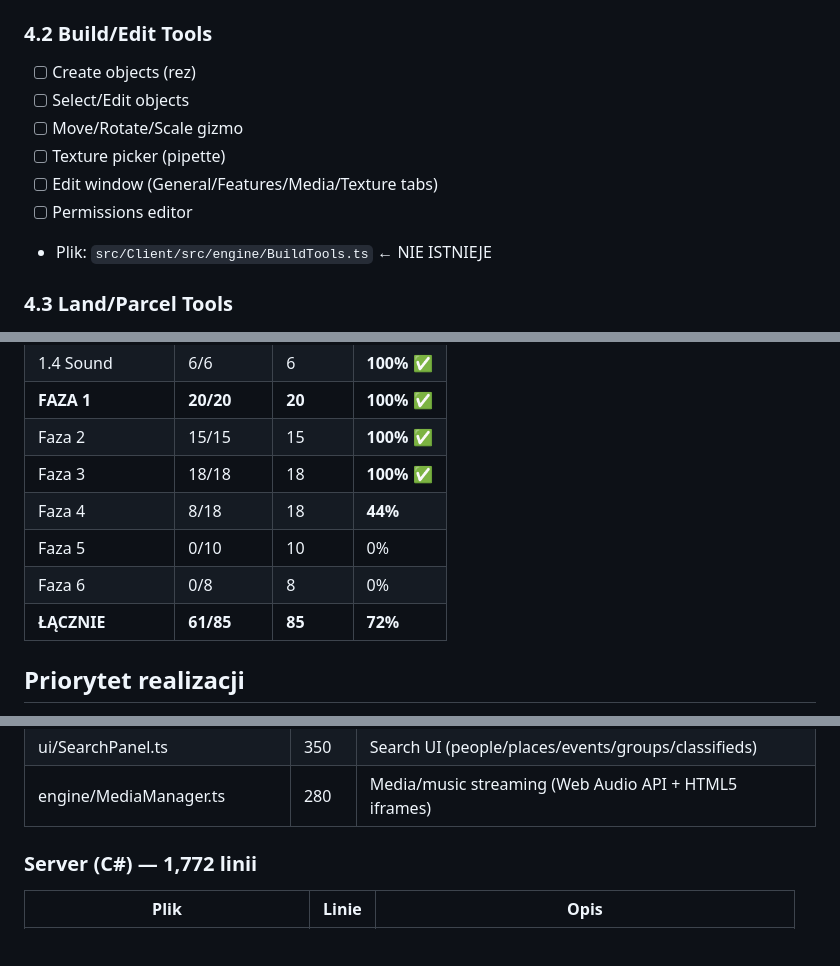
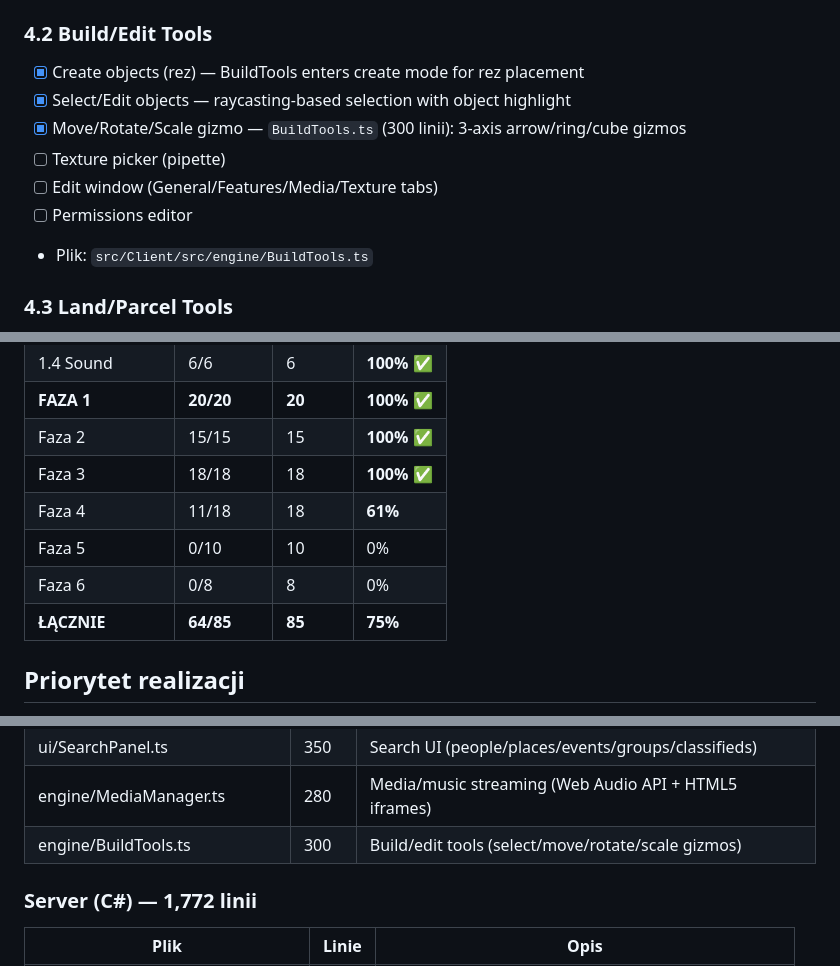
Before and after one commit to tasia-ai/igrid-viewer, a Markdown page: PLAN.md, 3 parts joined by grey strips. GitHub-like rendering; blank space fills up the shorter version.

Commit message:
docs: Faza 4 at 61%, overall 75% (64/85) — 3/4 of the way there!

```diff
--- a/PLAN.md
+++ b/PLAN.md
@@ -123,13 +123,13 @@
 - Serwer: `client.Directory` API (SearchPeople/Places/Events/Groups/Classifieds hub methods)
 
 ### 4.2 Build/Edit Tools
-- [ ] Create objects (rez)
-- [ ] Select/Edit objects
-- [ ] Move/Rotate/Scale gizmo
+- [x] Create objects (rez) — BuildTools enters create mode for rez placement
+- [x] Select/Edit objects — raycasting-based selection with object highlight
+- [x] Move/Rotate/Scale gizmo — `BuildTools.ts` (300 linii): 3-axis arrow/ring/cube gizmos
 - [ ] Texture picker (pipette)
 - [ ] Edit window (General/Features/Media/Texture tabs)
 - [ ] Permissions editor
-- Plik: `src/Client/src/engine/BuildTools.ts` ← NIE ISTNIEJE
+- Plik: `src/Client/src/engine/BuildTools.ts`
 
 ### 4.3 Land/Parcel Tools
 - [ ] Buy/Sell parcels
@@ -231,10 +231,10 @@
 | **FAZA 1** | **20/20** | **20** | **100%** ✅ |
 | Faza 2 | 15/15 | 15 | **100%** ✅ |
 | Faza 3 | 18/18 | 18 | **100%** ✅ |
-| Faza 4 | 8/18 | 18 | **44%** |
+| Faza 4 | 11/18 | 18 | **61%** |
 | Faza 5 | 0/10 | 10 | 0% |
 | Faza 6 | 0/8 | 8 | 0% |
-| **ŁĄCZNIE** | **61/85** | **85** | **72%** |
+| **ŁĄCZNIE** | **64/85** | **85** | **75%** |
 
 ## Priorytet realizacji
 
@@ -286,6 +286,7 @@ W każdej fazie:
 | engine/HUDRenderer.ts | 210 | HUD attachment rendering (orthographic camera pass) |
 | ui/SearchPanel.ts | 350 | Search UI (people/places/events/groups/classifieds) |
 | engine/MediaManager.ts | 280 | Media/music streaming (Web Audio API + HTML5 iframes) |
+| engine/BuildTools.ts | 300 | Build/edit tools (select/move/rotate/scale gizmos) |
 
 ### Server (C#) — 1,772 linii
 | Plik | Linie | Opis |
```
